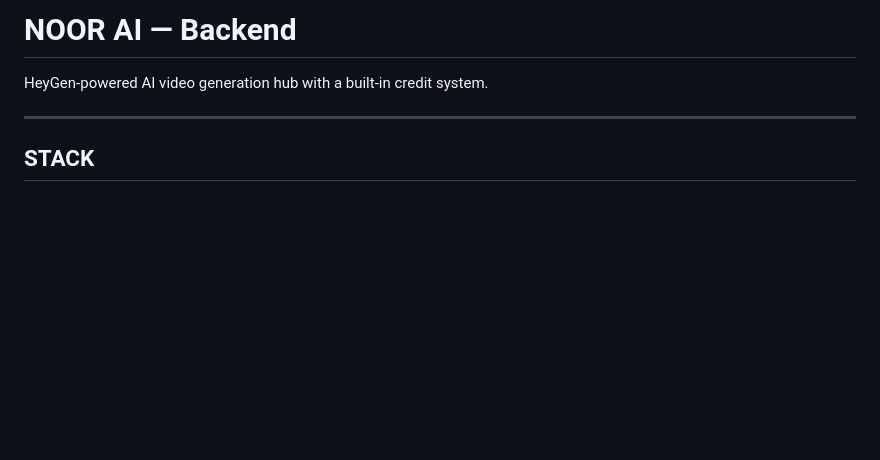
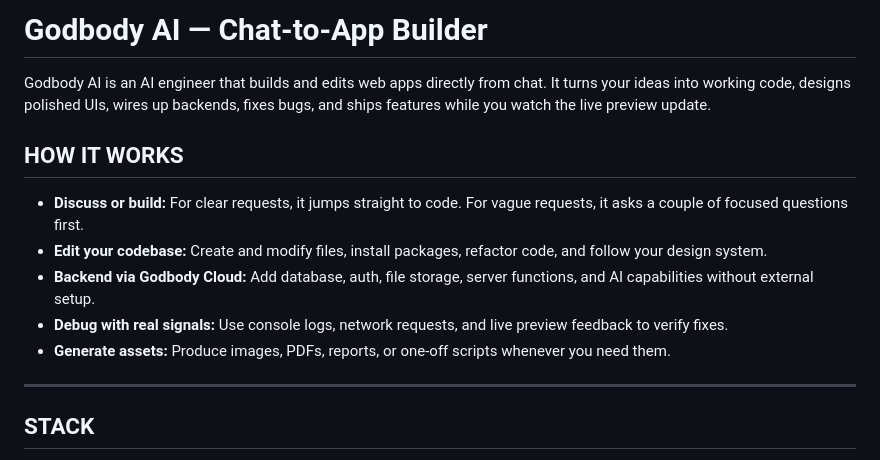
Before and after one commit to kingmichael777/godbody-ai, a Markdown page: README.md, the part around the change. Rendered like a GitHub page; blank space fills up the shorter version.

Commit message:
docs: add chat-to-app builder overview to README

```diff
--- a/README.md
+++ b/README.md
@@ -1,6 +1,14 @@
-# NOOR AI — Backend
+# Godbody AI — Chat-to-App Builder
 
-HeyGen-powered AI video generation hub with a built-in credit system.
+Godbody AI is an AI engineer that builds and edits web apps directly from chat. It turns your ideas into working code, designs polished UIs, wires up backends, fixes bugs, and ships features while you watch the live preview update.
+
+## HOW IT WORKS
+
+- **Discuss or build:** For clear requests, it jumps straight to code. For vague requests, it asks a couple of focused questions first.
+- **Edit your codebase:** Create and modify files, install packages, refactor code, and follow your design system.
+- **Backend via Godbody Cloud:** Add database, auth, file storage, server functions, and AI capabilities without external setup.
+- **Debug with real signals:** Use console logs, network requests, and live preview feedback to verify fixes.
+- **Generate assets:** Produce images, PDFs, reports, or one-off scripts whenever you need them.
 
 ---
 
```
